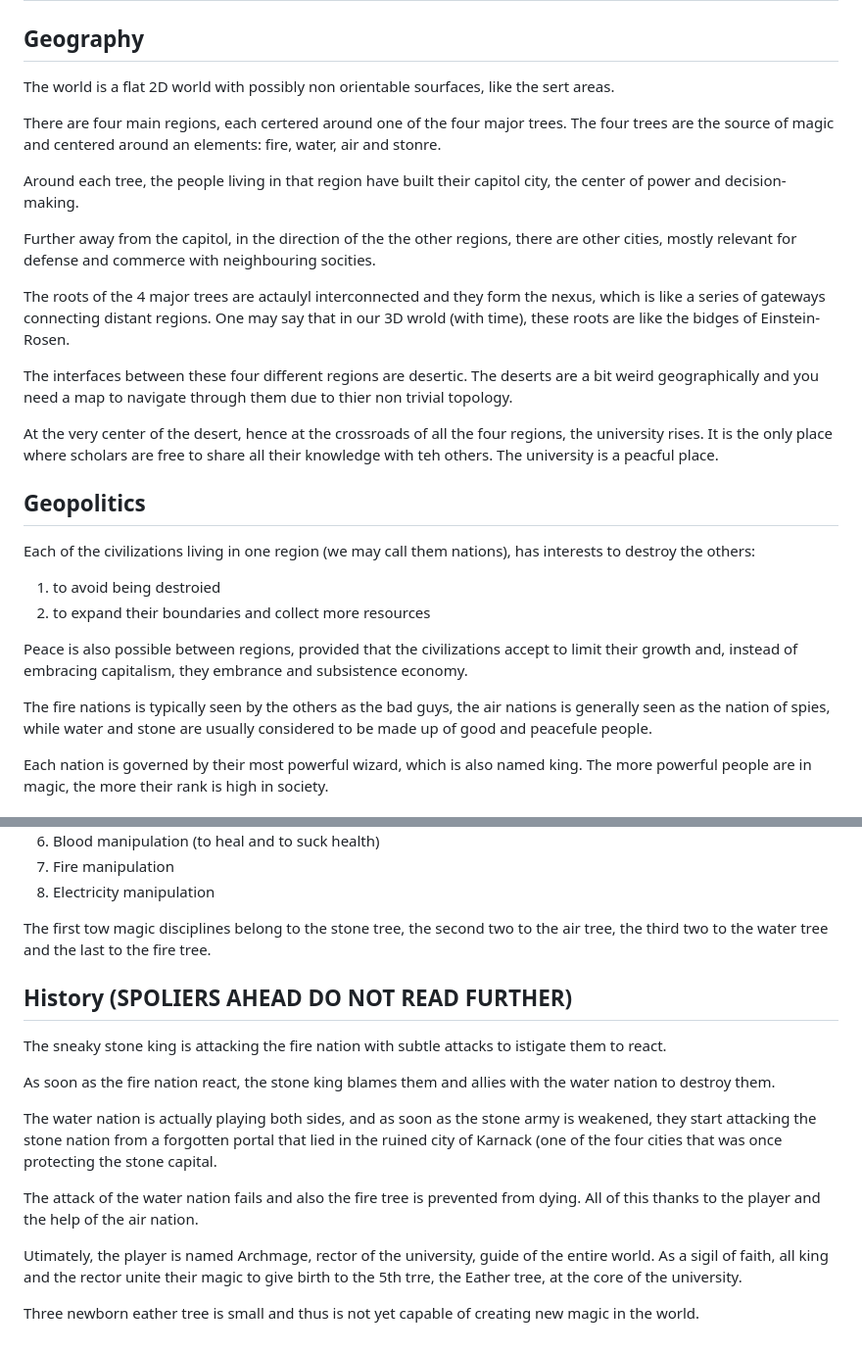
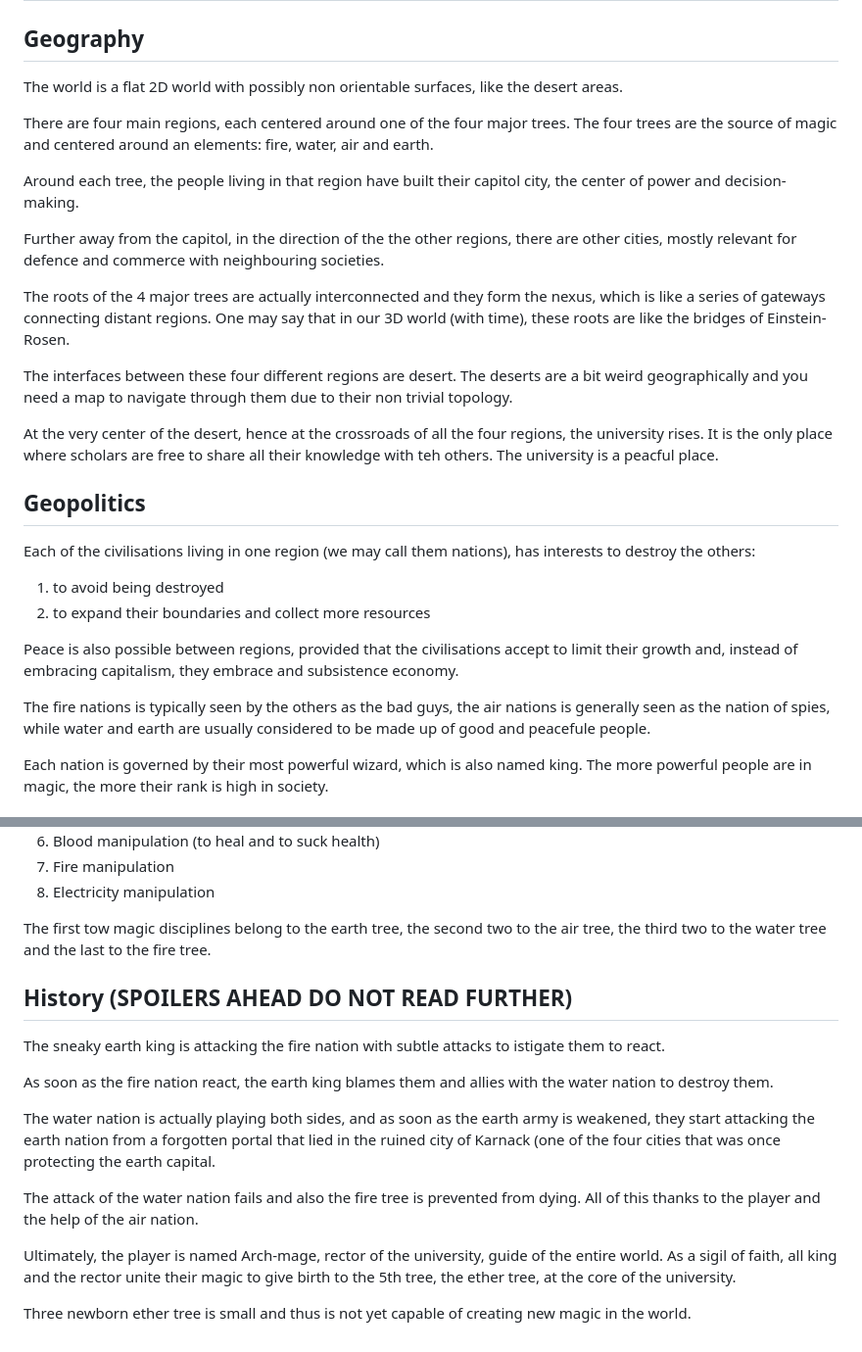
Before and after one commit to matteocao/flatland, a Markdown page: game_lore.md, 2 parts joined by grey strips. Shown at 98% size. GitHub-like rendering.

Commit message:
fix typos

```diff
--- a/game_lore.md
+++ b/game_lore.md
@@ -2,29 +2,29 @@
 
 ## Geography
 
-The world is a flat 2D world with possibly non orientable sourfaces, like the sert areas.
+The world is a flat 2D world with possibly non orientable surfaces, like the desert areas.
 
-There are four main regions, each certered around one of the four major trees. The four trees are the source of magic and centered around an elements: fire, water, air and stonre.
+There are four main regions, each centered around one of the four major trees. The four trees are the source of magic and centered around an elements: fire, water, air and earth.
 
 Around each tree, the people living in that region have built their capitol city, the center of power and decision-making.
 
-Further away from the capitol, in the direction of the the other regions, there are other cities, mostly relevant for defense and commerce with neighbouring socities.
+Further away from the capitol, in the direction of the the other regions, there are other cities, mostly relevant for defence and commerce with neighbouring societies.
 
-The roots of the 4 major trees are actaulyl interconnected and they form the nexus, which is like a series of gateways connecting distant regions. One may say that in our 3D wrold (with time), these roots are like the bidges of Einstein-Rosen.
+The roots of the 4 major trees are actually interconnected and they form the nexus, which is like a series of gateways connecting distant regions. One may say that in our 3D world (with time), these roots are like the bridges of Einstein-Rosen.
 
-The interfaces between these four different regions are desertic. The deserts are a bit weird geographically and you need a map to navigate through them due to thier non trivial topology.
+The interfaces between these four different regions are desert. The deserts are a bit weird geographically and you need a map to navigate through them due to their non trivial topology.
 
 At the very center of the desert, hence at the crossroads of all the four regions, the university rises. It is the only place where scholars are free to share all their knowledge with teh others. The university is a peacful place.
 
 ## Geopolitics
 
-Each of the civilizations living in one region (we may call them nations), has interests to destroy the others:
- 1. to avoid being destroied
+Each of the civilisations living in one region (we may call them nations), has interests to destroy the others:
+ 1. to avoid being destroyed
  2. to expand their boundaries and collect more resources
 
-Peace is also possible between regions, provided that the civilizations accept to limit their growth and, instead of embracing capitalism, they embrance and subsistence economy.
+Peace is also possible between regions, provided that the civilisations accept to limit their growth and, instead of embracing capitalism, they embrace and subsistence economy.
 
-The fire nations is typically seen by the others as the bad guys, the air nations is generally seen as the nation of spies, while water and stone are usually considered to be made up of good and peacefule people.
+The fire nations is typically seen by the others as the bad guys, the air nations is generally seen as the nation of spies, while water and earth are usually considered to be made up of good and peacefule people.
 
 Each nation is governed by their most powerful wizard, which is also named king. The more powerful people are in magic, the more their rank is high in society.
 
@@ -43,18 +43,18 @@ There are 8 magic disciplines, in pairs associated to one of the major trees.
 7. Fire manipulation
 8. Electricity manipulation
 
-The first tow magic disciplines belong to the stone tree, the second two to the air tree, the third two to the water tree and the last to the fire tree.
+The first tow magic disciplines belong to the earth tree, the second two to the air tree, the third two to the water tree and the last to the fire tree.
 
-## History (SPOLIERS AHEAD DO NOT READ FURTHER)
+## History (SPOILERS AHEAD DO NOT READ FURTHER)
 
-The sneaky stone king is attacking the fire nation with subtle attacks to istigate them to react.
+The sneaky earth king is attacking the fire nation with subtle attacks to istigate them to react.
 
-As soon as the fire nation react, the stone king blames them and allies with the water nation to destroy them.
+As soon as the fire nation react, the earth king blames them and allies with the water nation to destroy them.
 
-The water nation is actually playing both sides, and as soon as the stone army is weakened, they start attacking the stone nation from a forgotten portal that lied in the ruined city of Karnack (one of the four cities that was once protecting the stone capital.
+The water nation is actually playing both sides, and as soon as the earth army is weakened, they start attacking the earth nation from a forgotten portal that lied in the ruined city of Karnack (one of the four cities that was once protecting the earth capital.
 
 The attack of the water nation fails and also the fire tree is prevented from dying. All of this thanks to the player and the help of the air nation.
 
-Utimately, the player is named Archmage, rector of the university, guide of the entire world. As a sigil of faith, all king and the rector unite their magic to give birth to the 5th trre, the Eather tree, at the core of the university.
+Ultimately, the player is named Arch-mage, rector of the university, guide of the entire world. As a sigil of faith, all king and the rector unite their magic to give birth to the 5th tree, the ether tree, at the core of the university.
 
-Three newborn eather tree is small and thus is not yet capable of creating new magic in the world.
+Three newborn ether tree is small and thus is not yet capable of creating new magic in the world.
```
